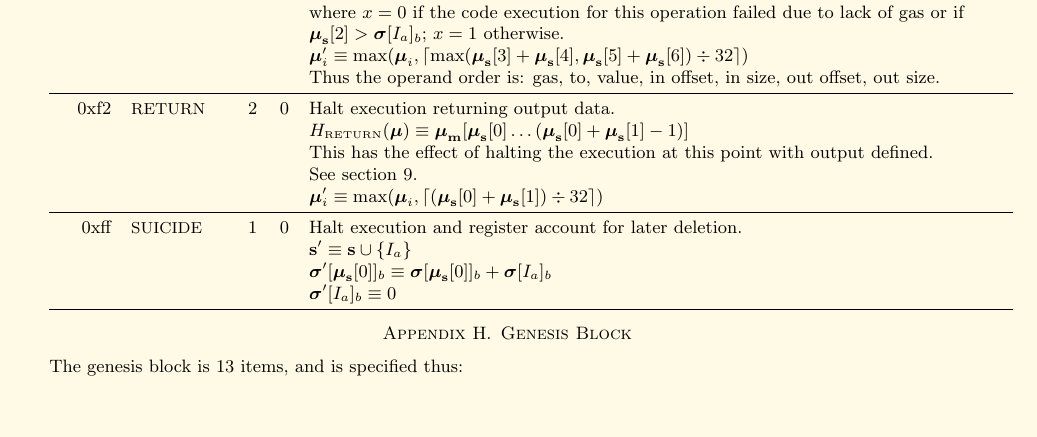
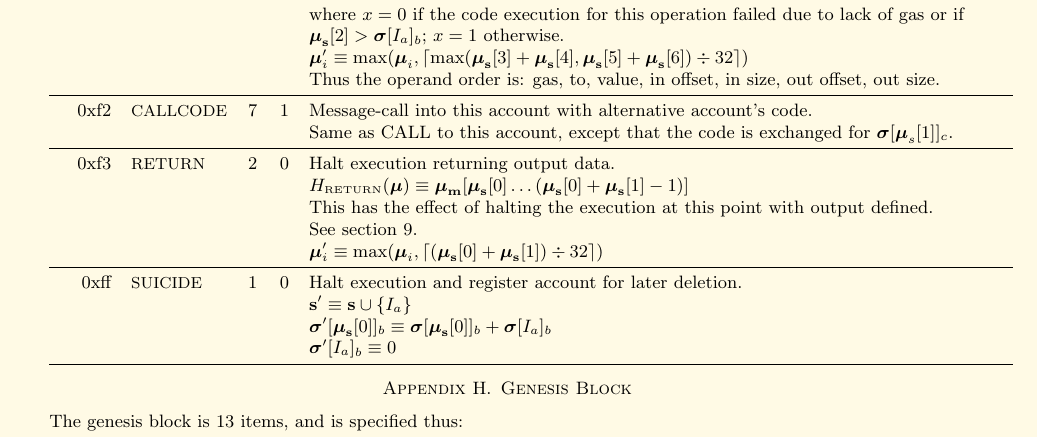
Before and after one commit to ethereum/yellowpaper, a LaTeX paper (Paper.tex): part of page 22 of 22, cut so that both start at the same text, the shorter picture padded with empty space. Compiled offline with pdfLaTeX.

Commit message:
More spec for CALLCODE.

```diff
--- a/Paper.tex
+++ b/Paper.tex
@@ -1610,7 +1610,10 @@ G_{sstore} & \text{otherwise}
 &&&& $\boldsymbol{\mu}'_i \equiv \max(\boldsymbol{\mu}_i, \ceil{ \max(\boldsymbol{\mu}_\mathbf{s}[3] + \boldsymbol{\mu}_\mathbf{s}[4], \boldsymbol{\mu}_\mathbf{s}[5] + \boldsymbol{\mu}_\mathbf{s}[6]) \div 32 })$ \\
 &&&& Thus the operand order is: gas, to, value, in offset, in size, out offset, out size. \\
 \midrule
-0xf2 & {\small RETURN} & 2 & 0 & Halt execution returning output data. \\
+0xf2 & {\small CALLCODE} & 7 & 1 & Message-call into this account with alternative account's code. \\
+&&&& Same as CALL to this account, except that the code is exchanged for $\boldsymbol{\sigma}[\boldsymbol{\mu}_s[1]]_c$. \\
+\midrule
+0xf3 & {\small RETURN} & 2 & 0 & Halt execution returning output data. \\
 &&&& $H_{\text{\tiny RETURN}}(\boldsymbol{\mu}) \equiv \boldsymbol{\mu}_\mathbf{m}[ \boldsymbol{\mu}_\mathbf{s}[0] \dots ( \boldsymbol{\mu}_\mathbf{s}[0] + \boldsymbol{\mu}_\mathbf{s}[1] - 1 ) ]$ \\
 &&&& This has the effect of halting the execution at this point with output defined.\\
 &&&& See section \ref{ch:model}. \\
```
